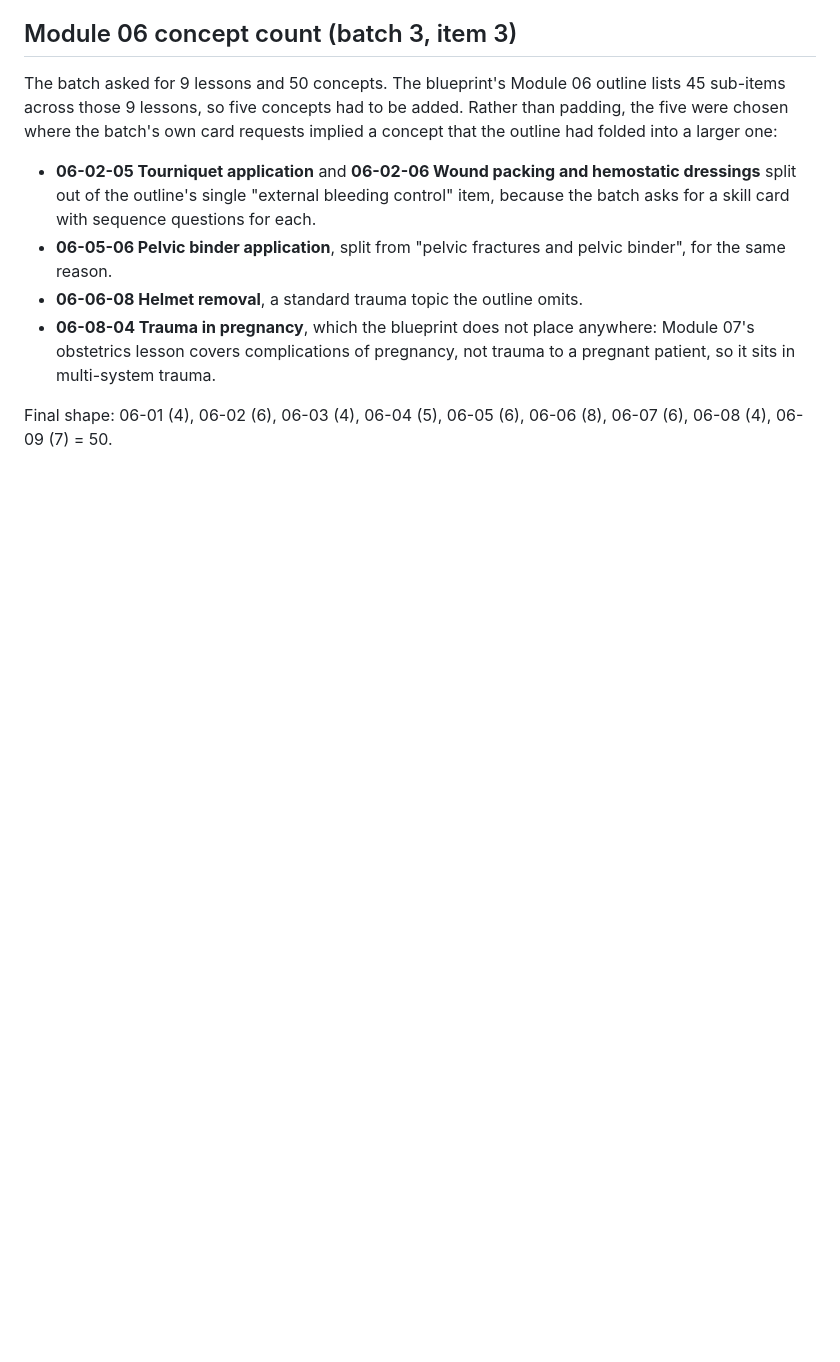
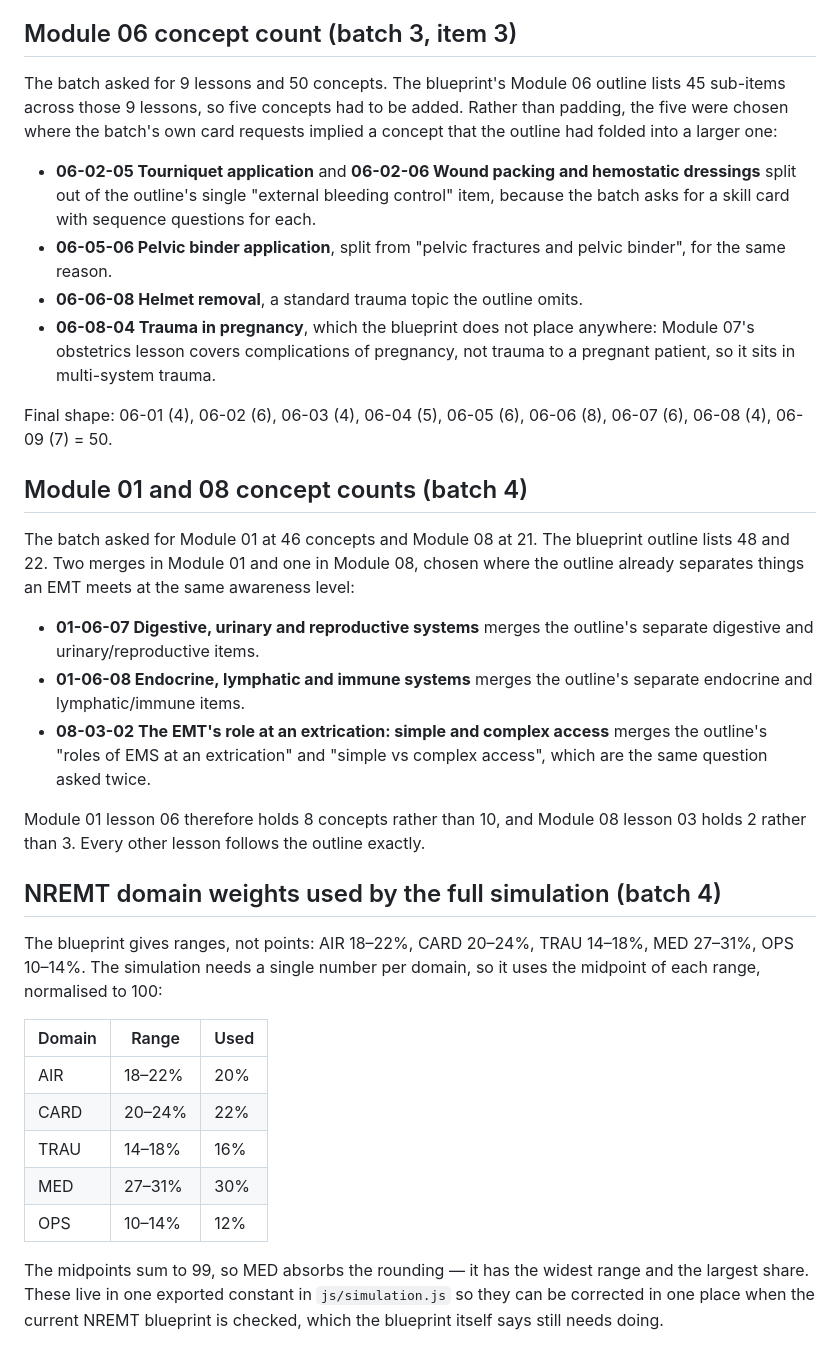
Before and after one commit to 170003518/ladder-one-academy, a Markdown page: docs/decisions.md, the part around the change. GitHub-like rendering; blank space fills up the shorter version.

Commit message:
Log Module 01/08 concept counts and the simulation domain weights

```diff
--- a/docs/decisions.md
+++ b/docs/decisions.md
@@ -321,3 +321,40 @@ concept that the outline had folded into a larger one:
 
 Final shape: 06-01 (4), 06-02 (6), 06-03 (4), 06-04 (5), 06-05 (6), 06-06 (8),
 06-07 (6), 06-08 (4), 06-09 (7) = 50.
+
+## Module 01 and 08 concept counts (batch 4)
+
+The batch asked for Module 01 at 46 concepts and Module 08 at 21. The blueprint
+outline lists 48 and 22. Two merges in Module 01 and one in Module 08, chosen
+where the outline already separates things an EMT meets at the same awareness
+level:
+
+- **01-06-07 Digestive, urinary and reproductive systems** merges the outline's
+  separate digestive and urinary/reproductive items.
+- **01-06-08 Endocrine, lymphatic and immune systems** merges the outline's
+  separate endocrine and lymphatic/immune items.
+- **08-03-02 The EMT's role at an extrication: simple and complex access** merges
+  the outline's "roles of EMS at an extrication" and "simple vs complex access",
+  which are the same question asked twice.
+
+Module 01 lesson 06 therefore holds 8 concepts rather than 10, and Module 08
+lesson 03 holds 2 rather than 3. Every other lesson follows the outline exactly.
+
+## NREMT domain weights used by the full simulation (batch 4)
+
+The blueprint gives ranges, not points: AIR 18–22%, CARD 20–24%, TRAU 14–18%,
+MED 27–31%, OPS 10–14%. The simulation needs a single number per domain, so it
+uses the midpoint of each range, normalised to 100:
+
+| Domain | Range | Used |
+|---|---|---|
+| AIR | 18–22% | 20% |
+| CARD | 20–24% | 22% |
+| TRAU | 14–18% | 16% |
+| MED | 27–31% | 30% |
+| OPS | 10–14% | 12% |
+
+The midpoints sum to 99, so MED absorbs the rounding — it has the widest range
+and the largest share. These live in one exported constant in `js/simulation.js`
+so they can be corrected in one place when the current NREMT blueprint is
+checked, which the blueprint itself says still needs doing.
```
